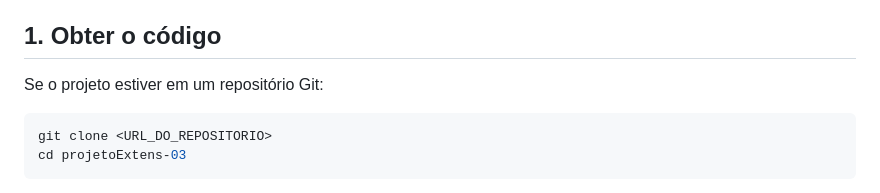
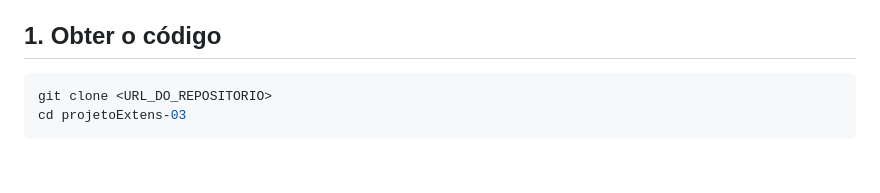
Before and after one commit to juanvictor3008/projetoexten-ao_3, a Markdown page: README.md, the part around the change. Drawn GitHub-style; blank space fills up the shorter version.

````diff
--- a/README.md
+++ b/README.md
@@ -24,7 +24,6 @@ o app devolve **sugestões personalizadas** baseadas em metas de saúde para ido
 
 ## 1. Obter o código
 
-Se o projeto estiver em um repositório Git:
 
 ```bash
 git clone <URL_DO_REPOSITORIO>
````
